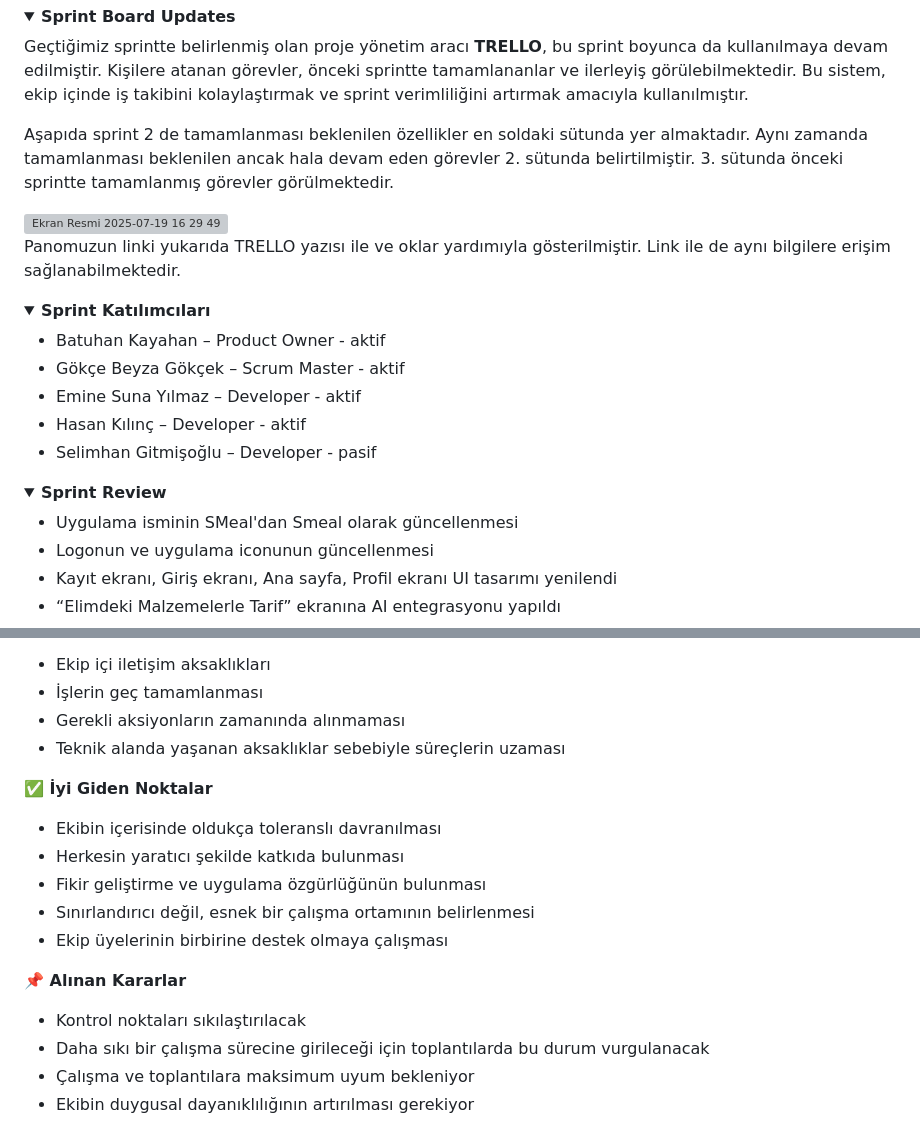
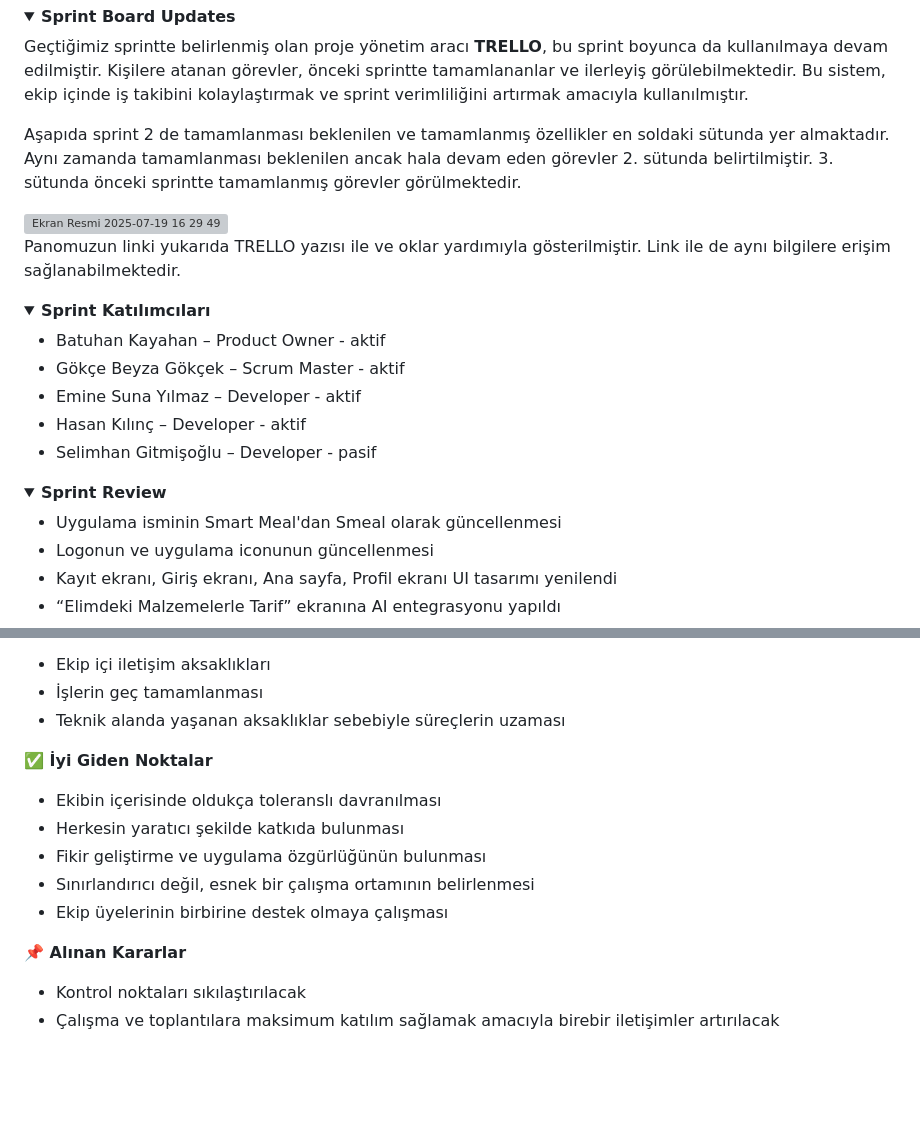
Before and after one commit to batuhanlog/SmartMeal, a Markdown page: README.md, 2 parts joined by grey strips. Drawn GitHub-style; folded sections open; blank space fills up the shorter version; grey boxes are pictures that could not be loaded.

```diff
--- a/README.md
+++ b/README.md
@@ -328,7 +328,7 @@ Toplantı notları ve ekran görüntüleri için:
 
 Geçtiğimiz sprintte belirlenmiş olan proje yönetim aracı **TRELLO**, bu sprint boyunca da kullanılmaya devam edilmiştir. Kişilere atanan görevler, önceki sprintte tamamlananlar ve ilerleyiş görülebilmektedir. Bu sistem, ekip içinde iş takibini kolaylaştırmak ve sprint verimliliğini artırmak amacıyla kullanılmıştır.
 
-Aşapıda sprint 2 de tamamlanması beklenilen özellikler en soldaki sütunda yer almaktadır. Aynı zamanda tamamlanması beklenilen ancak hala devam eden görevler 2. sütunda belirtilmiştir. 3. sütunda önceki sprintte tamamlanmış görevler görülmektedir.
+Aşapıda sprint 2 de tamamlanması beklenilen ve tamamlanmış özellikler en soldaki sütunda yer almaktadır. Aynı zamanda tamamlanması beklenilen ancak hala devam eden görevler 2. sütunda belirtilmiştir. 3. sütunda önceki sprintte tamamlanmış görevler görülmektedir.
 
 <img width="1364" height="852" alt="Ekran Resmi 2025-07-19 16 29 49" src="https://github.com/user-attachments/assets/68d77713-e32f-4bfa-895f-cf9b837534fb" />
 
@@ -350,7 +350,7 @@ Panomuzun linki yukarıda TRELLO yazısı ile ve oklar yardımıyla gösterilmi
 <details>
 <summary><strong> Sprint Review</strong></summary>
 
-- Uygulama isminin SMeal'dan Smeal olarak güncellenmesi
+- Uygulama isminin Smart Meal'dan Smeal olarak güncellenmesi
 - Logonun ve uygulama iconunun güncellenmesi
 - Kayıt ekranı, Giriş ekranı, Ana sayfa, Profil ekranı UI tasarımı yenilendi
 - “Elimdeki Malzemelerle Tarif” ekranına AI entegrasyonu yapıldı
@@ -390,7 +390,6 @@ Panomuzun linki yukarıda TRELLO yazısı ile ve oklar yardımıyla gösterilmi
 **⚠️ Zorlayıcı Noktalar**
 - Ekip içi iletişim aksaklıkları
 - İşlerin geç tamamlanması
-- Gerekli aksiyonların zamanında alınmaması
 - Teknik alanda yaşanan aksaklıklar sebebiyle süreçlerin uzaması
 
 **✅ İyi Giden Noktalar**
@@ -402,8 +401,6 @@ Panomuzun linki yukarıda TRELLO yazısı ile ve oklar yardımıyla gösterilmi
 
 **📌 Alınan Kararlar**
 - Kontrol noktaları sıkılaştırılacak
-- Daha sıkı bir çalışma sürecine girileceği için toplantılarda bu durum vurgulanacak
-- Çalışma ve toplantılara maksimum uyum bekleniyor
-- Ekibin duygusal dayanıklılığının artırılması gerekiyor
+- Çalışma ve toplantılara maksimum katılım sağlamak amacıyla birebir iletişimler artırılacak
 
 </details>
```
